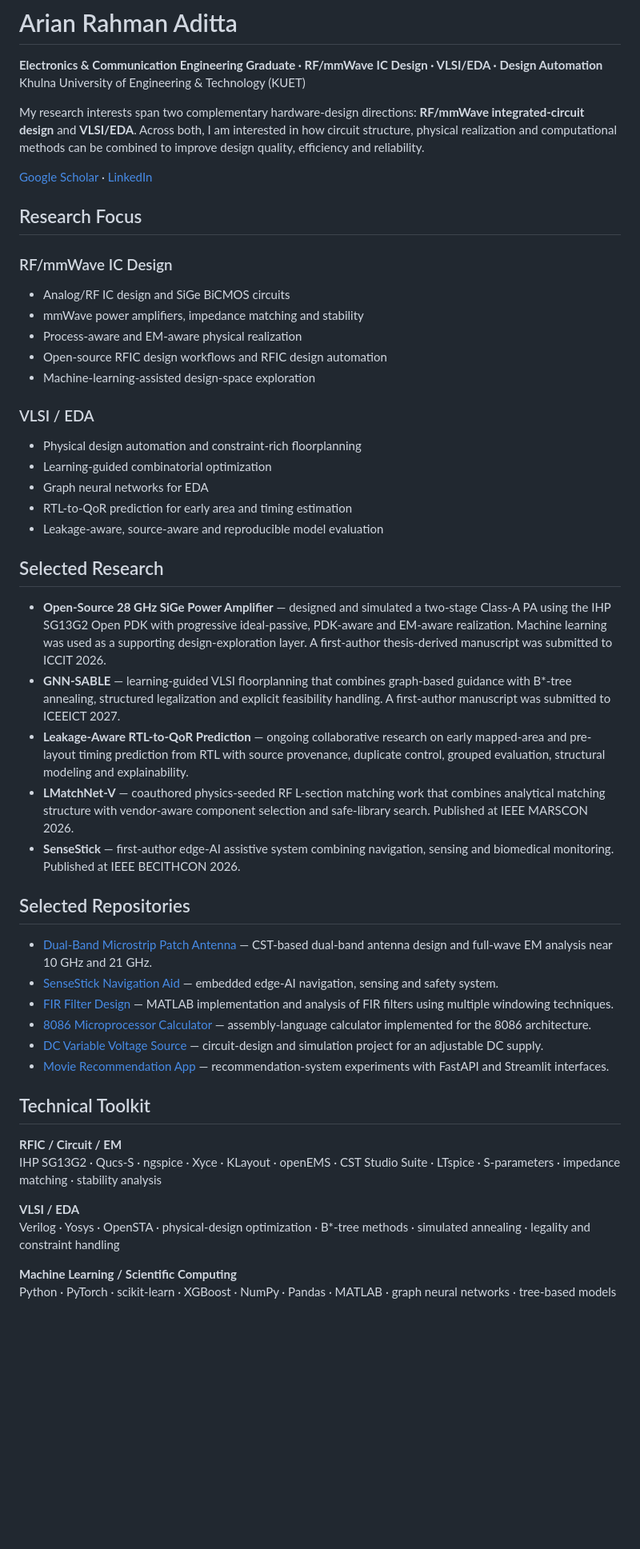
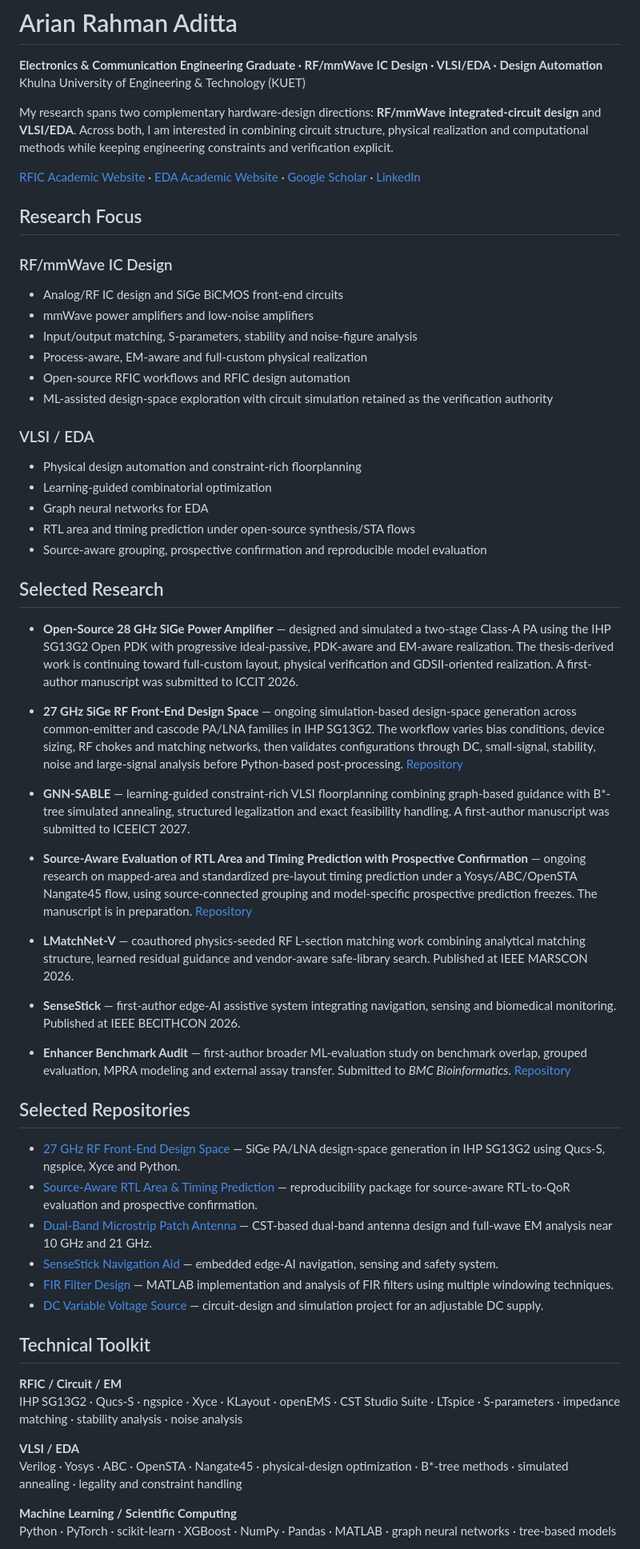
Before and after one commit to AryanAditta/AryanAditta, a Markdown page: README.md, the part around one of its changes. Shown at 80% size. Rendered like a GitHub page; blank space fills up the shorter version.

Commit message:
Refresh academic research profile for RFIC and EDA outreach

```diff
--- a/README.md
+++ b/README.md
@@ -3,50 +3,59 @@
 **Electronics & Communication Engineering Graduate · RF/mmWave IC Design · VLSI/EDA · Design Automation**
 Khulna University of Engineering & Technology (KUET)
 
-My research interests span two complementary hardware-design directions: **RF/mmWave integrated-circuit design** and **VLSI/EDA**. Across both, I am interested in how circuit structure, physical realization and computational methods can be combined to improve design quality, efficiency and reliability.
+My research spans two complementary hardware-design directions: **RF/mmWave integrated-circuit design** and **VLSI/EDA**. Across both, I am interested in combining circuit structure, physical realization and computational methods while keeping engineering constraints and verification explicit.
 
-[Google Scholar](https://scholar.google.com/citations?user=Id4ByyUAAAAJ&hl=en) · [LinkedIn](https://www.linkedin.com/in/arian-rahman-aditta/)
+[RFIC Academic Website](https://aryanaditta.github.io/rfic-academic/) · [EDA Academic Website](https://aryanaditta.github.io/eda-academic/) · [Google Scholar](https://scholar.google.com/citations?user=Id4ByyUAAAAJ&hl=en) · [LinkedIn](https://www.linkedin.com/in/arian-rahman-aditta/)
 
 ## Research Focus
 
 ### RF/mmWave IC Design
-- Analog/RF IC design and SiGe BiCMOS circuits
-- mmWave power amplifiers, impedance matching and stability
-- Process-aware and EM-aware physical realization
-- Open-source RFIC design workflows and RFIC design automation
-- Machine-learning-assisted design-space exploration
+- Analog/RF IC design and SiGe BiCMOS front-end circuits
+- mmWave power amplifiers and low-noise amplifiers
+- Input/output matching, S-parameters, stability and noise-figure analysis
+- Process-aware, EM-aware and full-custom physical realization
+- Open-source RFIC workflows and RFIC design automation
+- ML-assisted design-space exploration with circuit simulation retained as the verification authority
 
 ### VLSI / EDA
 - Physical design automation and constraint-rich floorplanning
 - Learning-guided combinatorial optimization
 - Graph neural networks for EDA
-- RTL-to-QoR prediction for early area and timing estimation
-- Leakage-aware, source-aware and reproducible model evaluation
+- RTL area and timing prediction under open-source synthesis/STA flows
+- Source-aware grouping, prospective confirmation and reproducible model evaluation
 
 ## Selected Research
 
-- **Open-Source 28 GHz SiGe Power Amplifier** — designed and simulated a two-stage Class-A PA using the IHP SG13G2 Open PDK with progressive ideal-passive, PDK-aware and EM-aware realization. Machine learning was used as a supporting design-exploration layer. A first-author thesis-derived manuscript was submitted to ICCIT 2026.
-- **GNN-SABLE** — learning-guided VLSI floorplanning that combines graph-based guidance with B*-tree annealing, structured legalization and explicit feasibility handling. A first-author manuscript was submitted to ICEEICT 2027.
-- **Leakage-Aware RTL-to-QoR Prediction** — ongoing collaborative research on early mapped-area and pre-layout timing prediction from RTL with source provenance, duplicate control, grouped evaluation, structural modeling and explainability.
-- **LMatchNet-V** — coauthored physics-seeded RF L-section matching work that combines analytical matching structure with vendor-aware component selection and safe-library search. Published at IEEE MARSCON 2026.
-- **SenseStick** — first-author edge-AI assistive system combining navigation, sensing and biomedical monitoring. Published at IEEE BECITHCON 2026.
+- **Open-Source 28 GHz SiGe Power Amplifier** — designed and simulated a two-stage Class-A PA using the IHP SG13G2 Open PDK with progressive ideal-passive, PDK-aware and EM-aware realization. The thesis-derived work is continuing toward full-custom layout, physical verification and GDSII-oriented realization. A first-author manuscript was submitted to ICCIT 2026.
+
+- **27 GHz SiGe RF Front-End Design Space** — ongoing simulation-based design-space generation across common-emitter and cascode PA/LNA families in IHP SG13G2. The workflow varies bias conditions, device sizing, RF chokes and matching networks, then validates configurations through DC, small-signal, stability, noise and large-signal analysis before Python-based post-processing. [Repository](https://github.com/AryanAditta/27GHz-RF-Front-End-Design-Space)
+
+- **GNN-SABLE** — learning-guided constraint-rich VLSI floorplanning combining graph-based guidance with B*-tree simulated annealing, structured legalization and exact feasibility handling. A first-author manuscript was submitted to ICEEICT 2027.
+
+- **Source-Aware Evaluation of RTL Area and Timing Prediction with Prospective Confirmation** — ongoing research on mapped-area and standardized pre-layout timing prediction under a Yosys/ABC/OpenSTA Nangate45 flow, using source-connected grouping and model-specific prospective prediction freezes. The manuscript is in preparation. [Repository](https://github.com/AryanAditta/rtl-qor-source-aware-evaluation)
+
+- **LMatchNet-V** — coauthored physics-seeded RF L-section matching work combining analytical matching structure, learned residual guidance and vendor-aware safe-library search. Published at IEEE MARSCON 2026.
+
+- **SenseStick** — first-author edge-AI assistive system integrating navigation, sensing and biomedical monitoring. Published at IEEE BECITHCON 2026.
+
+- **Enhancer Benchmark Audit** — first-author broader ML-evaluation study on benchmark overlap, grouped evaluation, MPRA modeling and external assay transfer. Submitted to *BMC Bioinformatics*. [Repository](https://github.com/AryanAditta/enhancer-benchmark-audit)
 
 ## Selected Repositories
 
+- [27 GHz RF Front-End Design Space](https://github.com/AryanAditta/27GHz-RF-Front-End-Design-Space) — SiGe PA/LNA design-space generation in IHP SG13G2 using Qucs-S, ngspice, Xyce and Python.
+- [Source-Aware RTL Area & Timing Prediction](https://github.com/AryanAditta/rtl-qor-source-aware-evaluation) — reproducibility package for source-aware RTL-to-QoR evaluation and prospective confirmation.
 - [Dual-Band Microstrip Patch Antenna](https://github.com/AryanAditta/Dual-Band-Patch-Antenna) — CST-based dual-band antenna design and full-wave EM analysis near 10 GHz and 21 GHz.
 - [SenseStick Navigation Aid](https://github.com/AryanAditta/SenseStick-Navigation-Aid) — embedded edge-AI navigation, sensing and safety system.
 - [FIR Filter Design](https://github.com/AryanAditta/FIR-Filter-Design) — MATLAB implementation and analysis of FIR filters using multiple windowing techniques.
-- [8086 Microprocessor Calculator](https://github.com/AryanAditta/Designing-a-calculator-using-8086-microprocessor) — assembly-language calculator implemented for the 8086 architecture.
 - [DC Variable Voltage Source](https://github.com/AryanAditta/DC-Variable-Voltage-Source) — circuit-design and simulation project for an adjustable DC supply.
-- [Movie Recommendation App](https://github.com/AryanAditta/movie-recommendation-app) — recommendation-system experiments with FastAPI and Streamlit interfaces.
 
 ## Technical Toolkit
 
 **RFIC / Circuit / EM**
-IHP SG13G2 · Qucs-S · ngspice · Xyce · KLayout · openEMS · CST Studio Suite · LTspice · S-parameters · impedance matching · stability analysis
+IHP SG13G2 · Qucs-S · ngspice · Xyce · KLayout · openEMS · CST Studio Suite · LTspice · S-parameters · impedance matching · stability analysis · noise analysis
 
 **VLSI / EDA**
-Verilog · Yosys · OpenSTA · physical-design optimization · B*-tree methods · simulated annealing · legality and constraint handling
+Verilog · Yosys · ABC · OpenSTA · Nangate45 · physical-design optimization · B*-tree methods · simulated annealing · legality and constraint handling
 
 **Machine Learning / Scientific Computing**
 Python · PyTorch · scikit-learn · XGBoost · NumPy · Pandas · MATLAB · graph neural networks · tree-based models
```
Also changed, not shown: other parts of README.md (+2 -2 lines).
